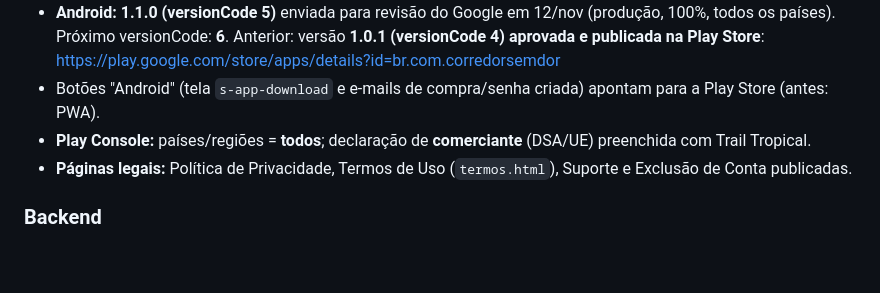
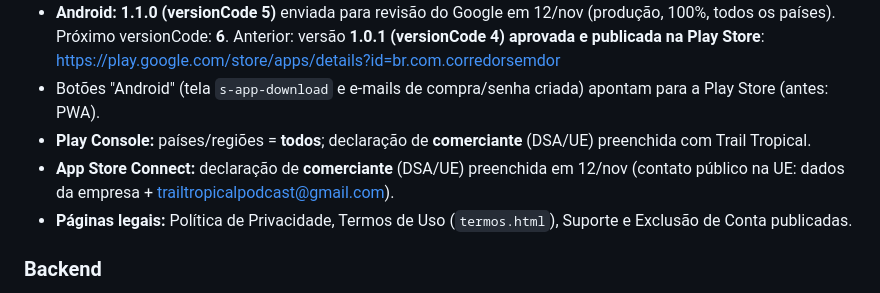
Before and after one commit to trailtropical/appcsd, a Markdown page: CLAUDE.md, the part around the change. Drawn GitHub-style; blank space fills up the shorter version.

Commit message:
docs: declaracao de comerciante DSA feita na App Store
Co-Authored-By: Claude Opus 5.5 <noreply@anthropic.com>

```diff
--- a/CLAUDE.md
+++ b/CLAUDE.md
@@ -174,6 +174,7 @@ JAVA_HOME=/opt/homebrew/opt/openjdk@21/libexec/openjdk.jdk/Contents/Home \
 - **Android:** **1.1.0 (versionCode 5)** enviada para revisão do Google em 12/nov (produção, 100%, todos os países). Próximo versionCode: **6**. Anterior: versão **1.0.1 (versionCode 4)** **aprovada e publicada na Play Store**: https://play.google.com/store/apps/details?id=br.com.corredorsemdor
 - Botões "Android" (tela `s-app-download` e e-mails de compra/senha criada) apontam para a Play Store (antes: PWA).
 - **Play Console:** países/regiões = **todos**; declaração de **comerciante** (DSA/UE) preenchida com Trail Tropical.
+- **App Store Connect:** declaração de **comerciante** (DSA/UE) preenchida em 12/nov (contato público na UE: dados da empresa + trailtropicalpodcast@gmail.com).
 - **Páginas legais:** Política de Privacidade, Termos de Uso (`termos.html`), Suporte e Exclusão de Conta publicadas.
 
 ### Backend
```
